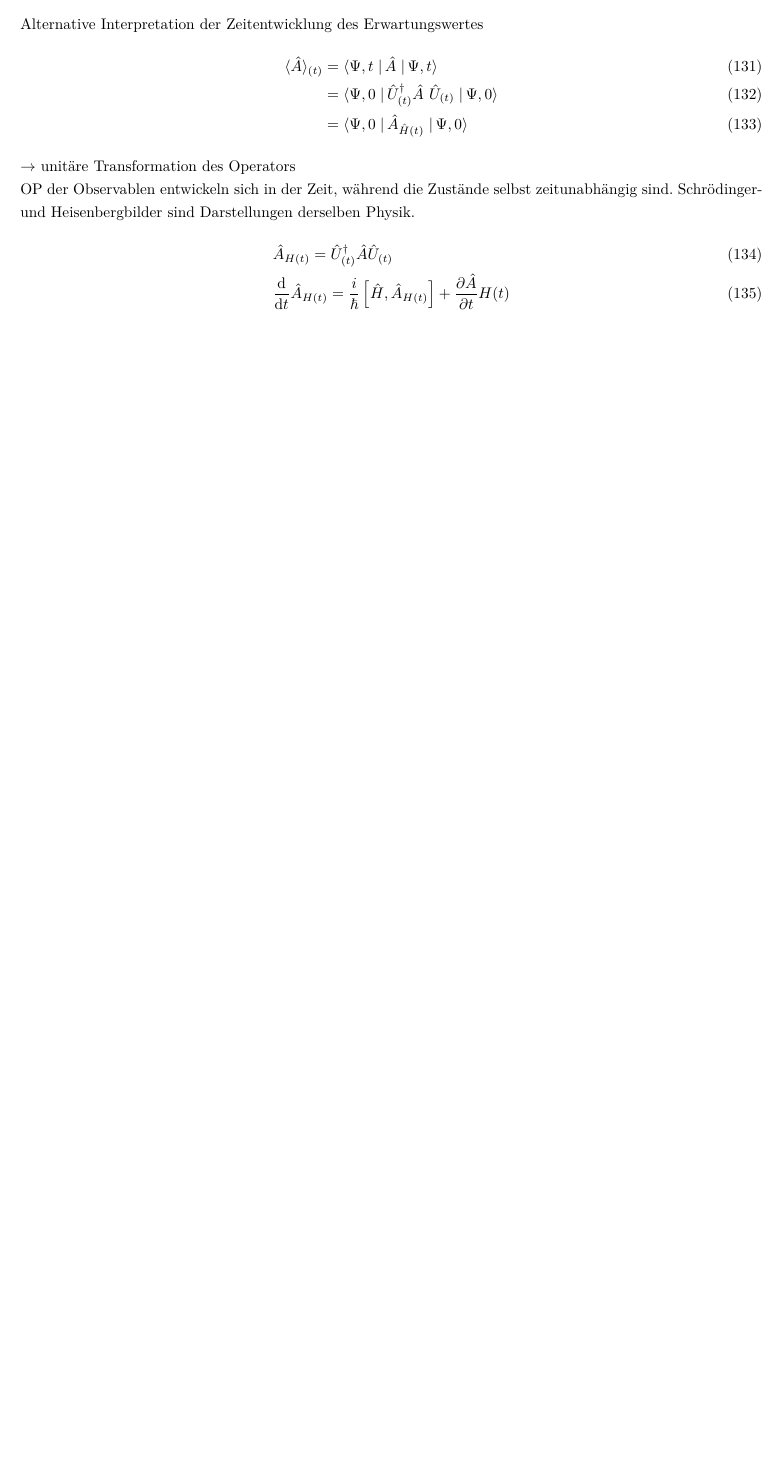
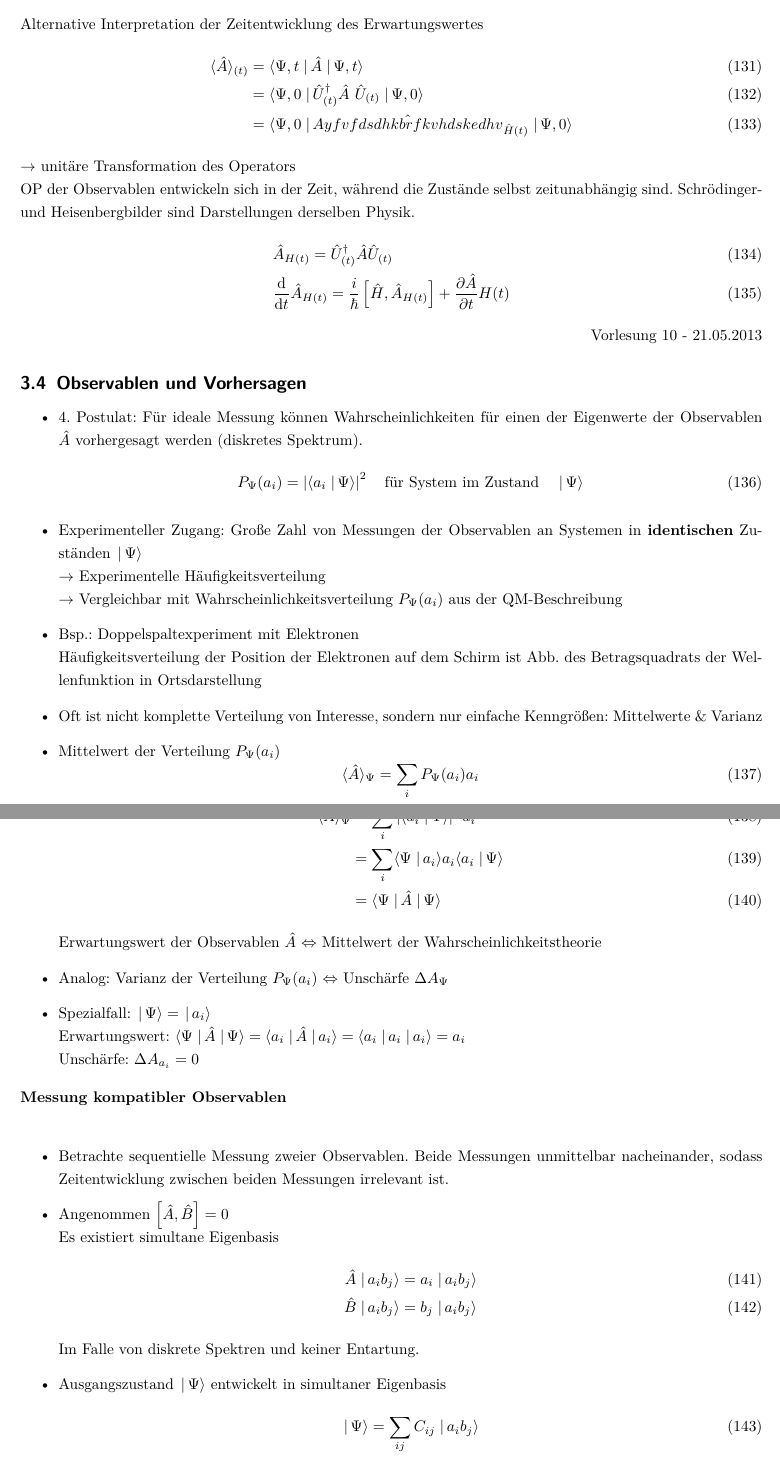
Before and after one commit to jankhg/lectures, a LaTeX document (Theo 2/Theoretische Physik II.tex): part of page 20 of 20 before the commit and two parts of pages 20 and 21 of 23 after it, the two joined at a grey line, cut so that both start at the same text, the shorter picture padded with empty space. Compiled offline with pdfLaTeX.

Commit message:
VL 10 Theo 2

```diff
--- a/Theo 2/Theoretische Physik II.tex
+++ b/Theo 2/Theoretische Physik II.tex
@@ -1013,7 +1013,7 @@ Alternative Interpretation der Zeitentwicklung des Erwartungswertes
 \begin{align}
 \langle\hat{A}\rangle_{(t)}&=\langle\Psi,t\left.\right|\hat{A}\left.\right|\Psi,t\rangle\\
 &=\langle\Psi,0\left.\right|\hat{U}^\dagger_{(t)}\hat{A}\ \hat{U}_{(t)}\left.\right|\Psi,0\rangle\\
-&=\langle\Psi,0\left.\right|\hat{A}_{\hat{H}(t)}\left.\right|\Psi,0\rangle
+&=\langle\Psi,0\left.\right|\hat{A yfvfdsdhkbrfkvhdskedhv}_{\hat{H}(t)}\left.\right|\Psi,0\rangle
 \end{align}
 $\rightarrow$ unitäre Transformation des Operators\\
 OP der Observablen entwickeln sich in der Zeit, während die Zustände selbst zeitunabhängig sind. Schrödinger- und Heisenbergbilder sind Darstellungen derselben Physik.
@@ -1021,3 +1021,50 @@ OP der Observablen entwickeln sich in der Zeit, während die Zustände selbst ze
 &\hat{A}_{H(t)}=\hat{U}^\dagger_{(t)}\hat{A}\hat{U}_{(t)}\\
 &\frac{\text{d}}{\text{d}t}\hat{A}_{H(t)}=\frac{i}{\hbar}\left[\hat{H},\hat{A}_{H(t)}\right]+\frac{\partial \hat{A}}{\partial t}H(t)
 \end{align}
+
+\begin{flushright}
+Vorlesung 10 - 21.05.2013
+\end{flushright}
+
+\subsection{Observablen und Vorhersagen}
+\begin{itemize}
+	\item 4. Postulat: Für ideale Messung können Wahrscheinlichkeiten für einen der Eigenwerte der Observablen $\hat{A}$ vorhergesagt werden (diskretes Spektrum).
+    \begin{equation}
+      P_\Psi(a_i)=\left|\langle a_i\left.\right|\Psi\rangle\right|^2 \quad \text{für System im Zustand} \quad \left.\right|\Psi\rangle
+    \end{equation}
+  \item Experimenteller Zugang: Große Zahl von Messungen der Observablen an Systemen in \textbf{identischen} Zuständen $\left.\right|\Psi\rangle$\\
+    $\rightarrow$ Experimentelle Häufigkeitsverteilung\\
+    $\rightarrow$ Vergleichbar mit Wahrscheinlichkeitsverteilung $P_\Psi(a_i)$ aus der QM-Beschreibung
+  \item Bsp.: Doppelspaltexperiment mit Elektronen\\
+    Häufigkeitsverteilung der Position der Elektronen auf dem Schirm ist Abb. des Betragsquadrats der Wellenfunktion in Ortsdarstellung
+  \item Oft ist nicht komplette Verteilung von Interesse, sondern nur einfache Kenngrößen: Mittelwerte \& Varianz
+  \item Mittelwert der Verteilung $P_\Psi(a_i)$
+    \begin{equation}
+    \langle\hat{A}\rangle_\Psi=\sum_iP_\Psi(a_i) a_i
+    \end{equation}
+    Im QM-Kontext
+    \begin{align}
+    \langle\hat{A}\rangle_\Psi&=\sum_i\left|\langle a_i\left.\right|\Psi\rangle\right|^2a_i\\
+    &=\sum_i\langle\Psi\left.\right|a_i\rangle a_i\langle a_i\left.\right|\Psi\rangle\\
+    &=\langle\Psi\left.\right|\hat{A}\left.\right|\Psi\rangle
+    \end{align}
+    Erwartungswert der Observablen $\hat{A}$ $\Leftrightarrow$ Mittelwert der Wahrscheinlichkeitstheorie
+  \item Analog: Varianz der Verteilung $P_\Psi(a_i)$ $\Leftrightarrow$ Unschärfe $\Delta A_\Psi$
+  \item Spezialfall: $\left.\right|\Psi\rangle=\left.\right|a_i\rangle$\\
+    Erwartungswert: $\langle\Psi\left.\right|\hat{A}\left.\right|\Psi\rangle=\langle a_i\left.\right|\hat{A}\left.\right|a_i\rangle=\langle a_i\left.\right|a_i\left.\right|a_i\rangle=a_i$\\
+    Unschärfe: $\Delta A_{a_i}=0$
+\end{itemize}
+\textbf{Messung kompatibler Observablen}\\
+\begin{itemize}
+	\item Betrachte sequentielle Messung zweier Observablen. Beide Messungen unmittelbar nacheinander, sodass Zeitentwicklung zwischen beiden Messungen irrelevant ist.
+  \item Angenommen $\left[\hat{A},\hat{B}\right]=0$\\
+    Es existiert simultane Eigenbasis
+    \begin{align}
+      \hat{A}\left.\right|a_ib_j\rangle&=a_i\left.\right|a_ib_j\rangle\\
+      \hat{B}\left.\right|a_ib_j\rangle&=b_j\left.\right|a_ib_j\rangle
+    \end{align}
+    Im Falle von diskrete Spektren und keiner Entartung.
+  \item Ausgangszustand $\left.\right|\Psi\rangle$ entwickelt in simultaner Eigenbasis
+    \begin{equation}
+    \left.\right|\Psi\rangle=\sum_{ij}C_{ij}\left.\right|a_ib_j\rangle
+    \end{equation}
```
Also changed, not shown: Theo 2/Theoretische Physik II.tex (63 more changed lines).
